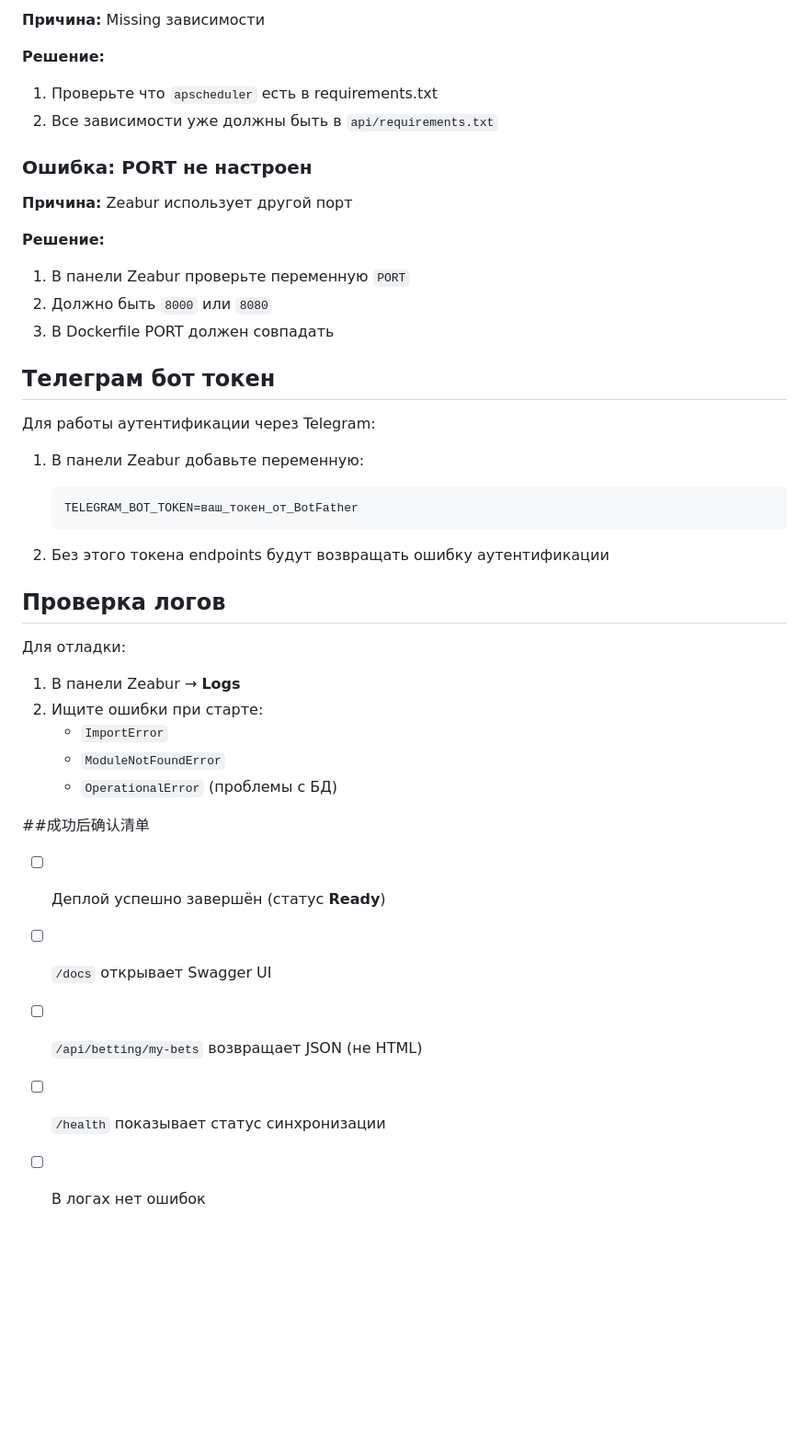
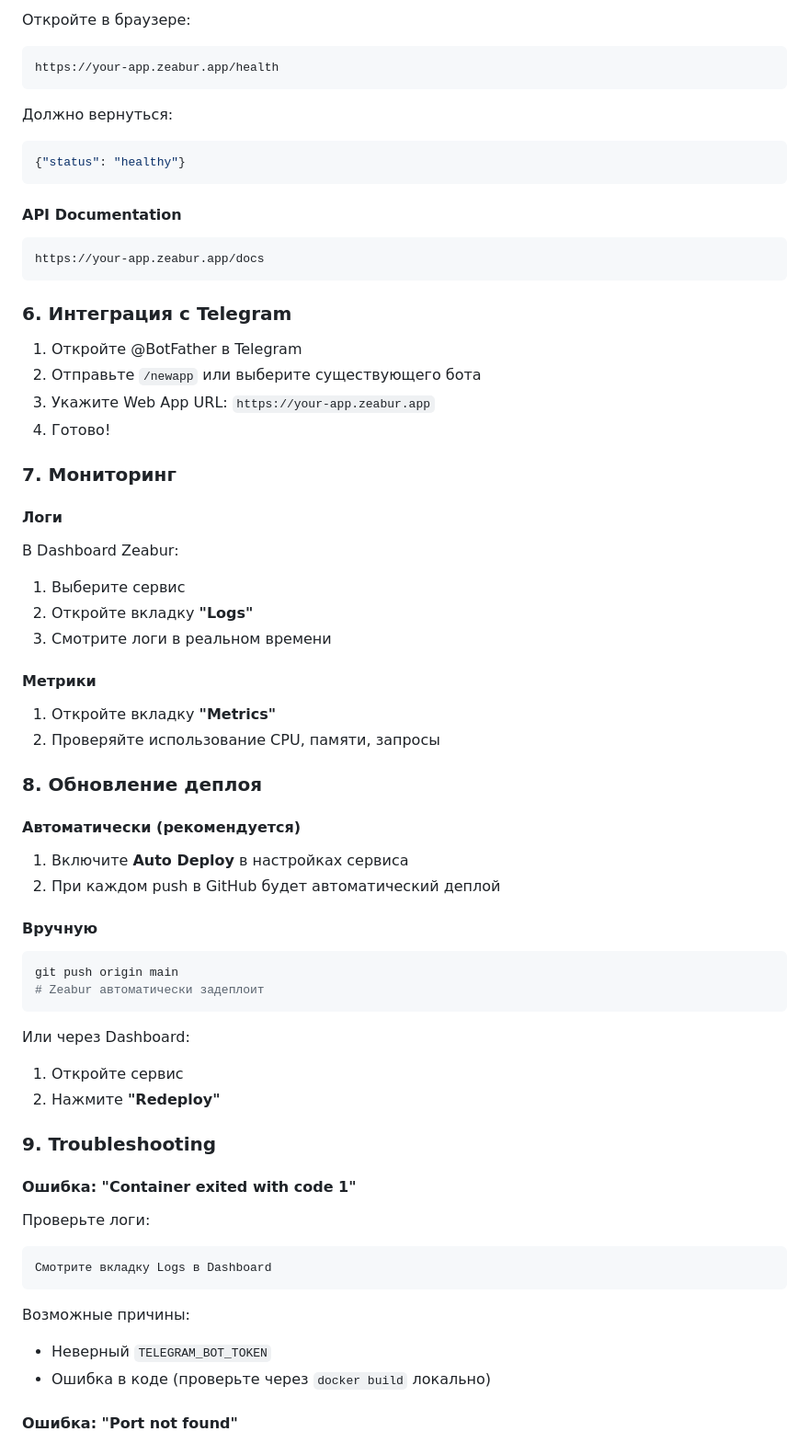
Before and after one commit to pessimistqwe/tgqweasd, a Markdown page: DEPLOY_ZEABUR.md, the part around one of its changes. Shown at 92% size. Rendered like a GitHub page; blank space fills up the shorter version.

````diff
--- a/DEPLOY_ZEABUR.md
+++ b/DEPLOY_ZEABUR.md
@@ -62,44 +81,71 @@ https://qwesadasdqw.zeabur.app/health
 
-**Причина:** Missing зависимости
+Откройте в браузере:
+```
+https://your-app.zeabur.app/health
+```
 
-**Решение:**
-1. Проверьте что `apscheduler` есть в requirements.txt
-2. Все зависимости уже должны быть в `api/requirements.txt`
+Должно вернуться:
+```json
+{"status": "healthy"}
+```
 
-### Ошибка: PORT не настроен
+#### API Documentation
 
-**Причина:** Zeabur использует другой порт
+```
+https://your-app.zeabur.app/docs
+```
 
-**Решение:**
-1. В панели Zeabur проверьте переменную `PORT`
-2. Должно быть `8000` или `8080`
-3. В Dockerfile PORT должен совпадать
+### 6. Интеграция с Telegram
 
-## Телеграм бот токен
+1. Откройте @BotFather в Telegram
+2. Отправьте `/newapp` или выберите существующего бота
+3. Укажите Web App URL: `https://your-app.zeabur.app`
+4. Готово!
 
-Для работы аутентификации через Telegram:
+### 7. Мониторинг
 
-1. В панели Zeabur добавьте переменную:
-   ```
-   TELEGRAM_BOT_TOKEN=ваш_токен_от_BotFather
-   ```
+#### Логи
 
-2. Без этого токена endpoints будут возвращать ошибку аутентификации
+В Dashboard Zeabur:
+1. Выберите сервис
+2. Откройте вкладку **"Logs"**
+3. Смотрите логи в реальном времени
 
-## Проверка логов
+#### Метрики
 
-Для отладки:
+1. Откройте вкладку **"Metrics"**
+2. Проверяйте использование CPU, памяти, запросы
 
-1. В панели Zeabur → **Logs**
-2. Ищите ошибки при старте:
-   - `ImportError`
-   - `ModuleNotFoundError`
-   - `OperationalError` (проблемы с БД)
+### 8. Обновление деплоя
 
-##成功后确认清单
+#### Автоматически (рекомендуется)
 
-- [ ] Деплой успешно завершён (статус **Ready**)
-- [ ] `/docs` открывает Swagger UI
-- [ ] `/api/betting/my-bets` возвращает JSON (не HTML)
-- [ ] `/health` показывает статус синхронизации
-- [ ] В логах нет ошибок
+1. Включите **Auto Deploy** в настройках сервиса
+2. При каждом push в GitHub будет автоматический деплой
+
+#### Вручную
+
+```bash
+git push origin main
+# Zeabur автоматически задеплоит
+```
+
+Или через Dashboard:
+1. Откройте сервис
+2. Нажмите **"Redeploy"**
+
+### 9. Troubleshooting
+
+#### Ошибка: "Container exited with code 1"
+
+Проверьте логи:
+```
+Смотрите вкладку Logs в Dashboard
+```
+
+Возможные причины:
+- Неверный `TELEGRAM_BOT_TOKEN`
+- Ошибка в коде (проверьте через `docker build` локально)
+
+#### Ошибка: "Port not found"
+
````
Also changed, not shown: other parts of DEPLOY_ZEABUR.md (+117 -38 lines).
